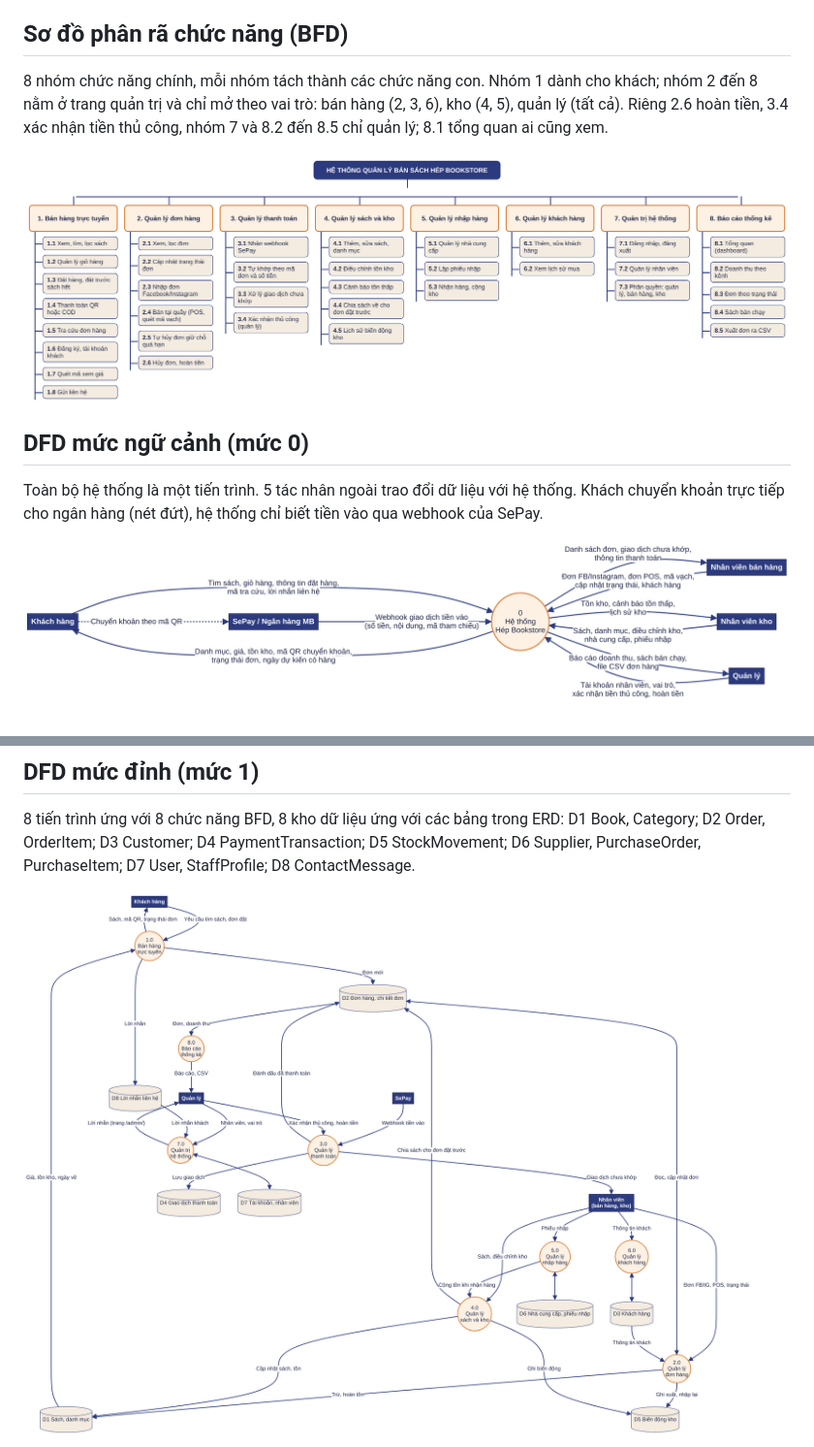
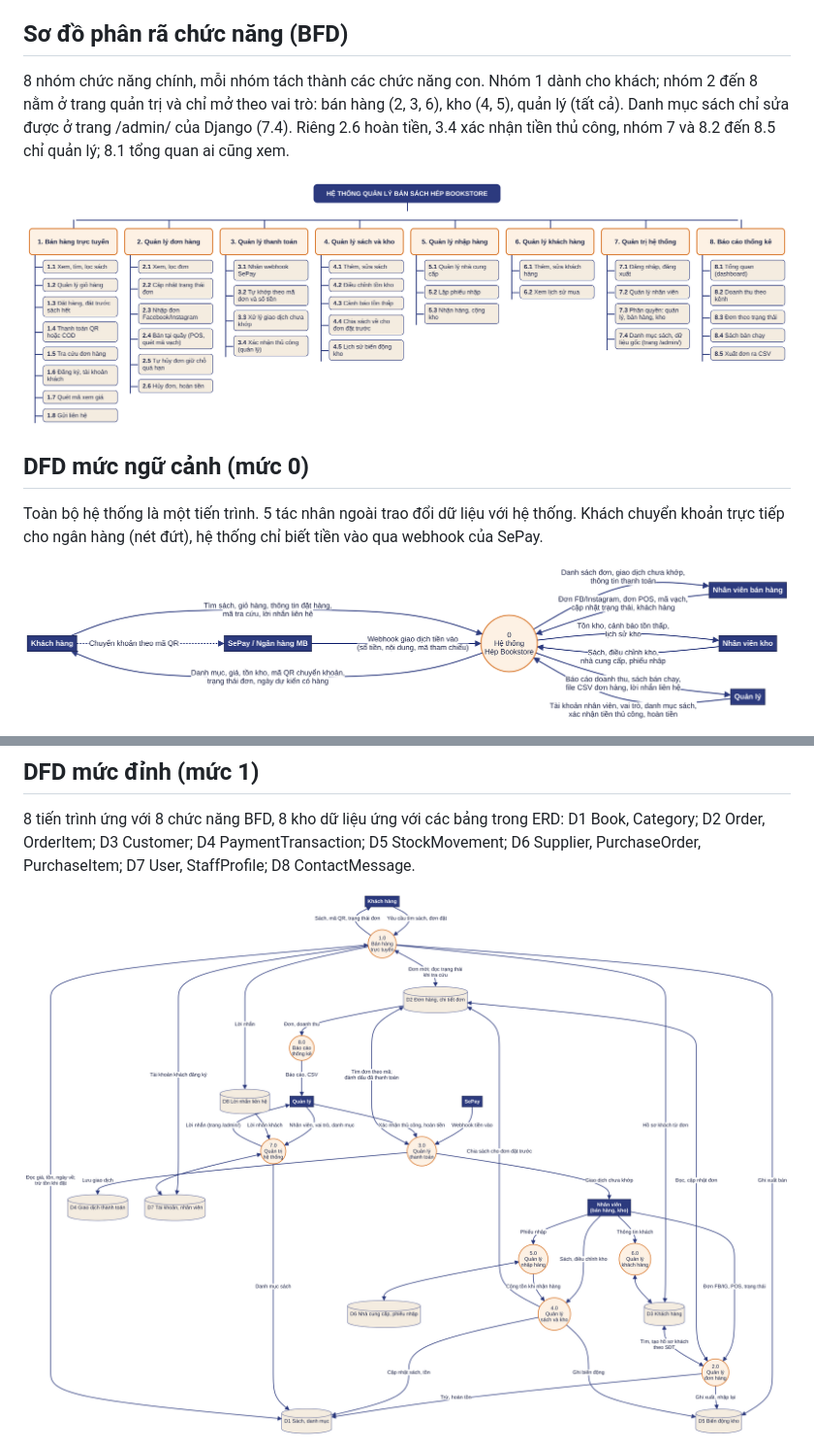
Before and after one commit to tonga-ai-star/HEPSTORE_JAPAN_FULL, a Markdown page: docs/SoDo_Hep_Bookstore.md, 2 parts joined by grey strips. Shown at 97% size. Rendered like a GitHub page; pictures changed too: docs/diagrams/BFD.png, docs/diagrams/DFD_muc_1.png, docs/diagrams/DFD_muc_ngu_canh.png.

Commit message:
docs: bổ sung luồng còn thiếu ở DFD, danh mục sách thuộc trang /admin/
Co-Authored-By: Claude Fable 5.2 <noreply@anthropic.com>

```diff
--- a/docs/SoDo_Hep_Bookstore.md
+++ b/docs/SoDo_Hep_Bookstore.md
@@ -4,7 +4,7 @@ BFD, DFD và kiến trúc hệ thống, dựng theo mã nguồn hiện tại.
 
 ## Sơ đồ phân rã chức năng (BFD)
 
-8 nhóm chức năng chính, mỗi nhóm tách thành các chức năng con. Nhóm 1 dành cho khách; nhóm 2 đến 8 nằm ở trang quản trị và chỉ mở theo vai trò: bán hàng (2, 3, 6), kho (4, 5), quản lý (tất cả). Riêng 2.6 hoàn tiền, 3.4 xác nhận tiền thủ công, nhóm 7 và 8.2 đến 8.5 chỉ quản lý; 8.1 tổng quan ai cũng xem.
+8 nhóm chức năng chính, mỗi nhóm tách thành các chức năng con. Nhóm 1 dành cho khách; nhóm 2 đến 8 nằm ở trang quản trị và chỉ mở theo vai trò: bán hàng (2, 3, 6), kho (4, 5), quản lý (tất cả). Danh mục sách chỉ sửa được ở trang /admin/ của Django (7.4). Riêng 2.6 hoàn tiền, 3.4 xác nhận tiền thủ công, nhóm 7 và 8.2 đến 8.5 chỉ quản lý; 8.1 tổng quan ai cũng xem.
 
 ![Sơ đồ phân rã chức năng (BFD)](diagrams/BFD.png)
 
```
Also changed, not shown: other parts of docs/SoDo_Hep_Bookstore.md (+14 -8 lines), docs/diagrams/DFD_muc_2_dat_hang_thanh_toan.png, docs/diagrams/Kien_truc_he_thong.png, 7 other files.
